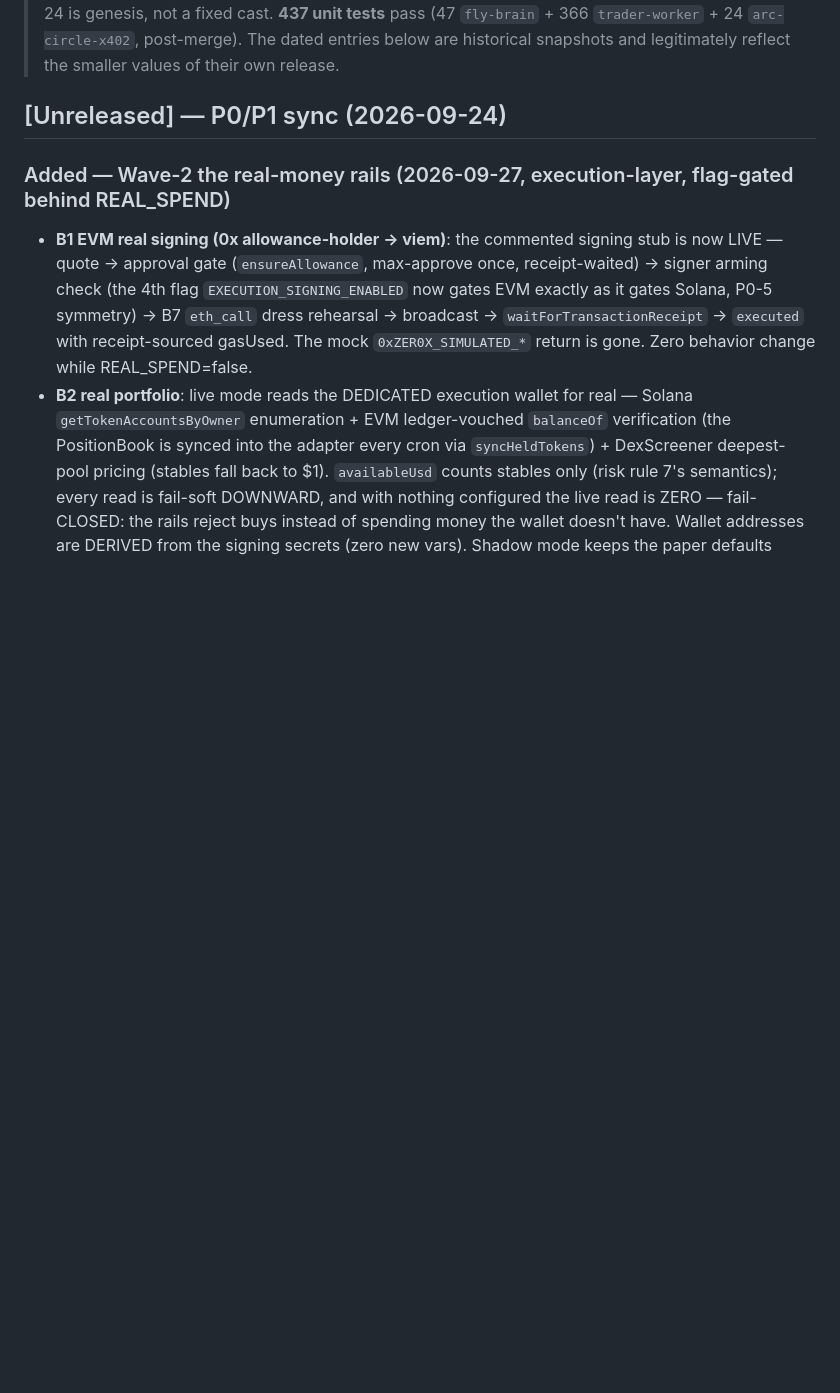
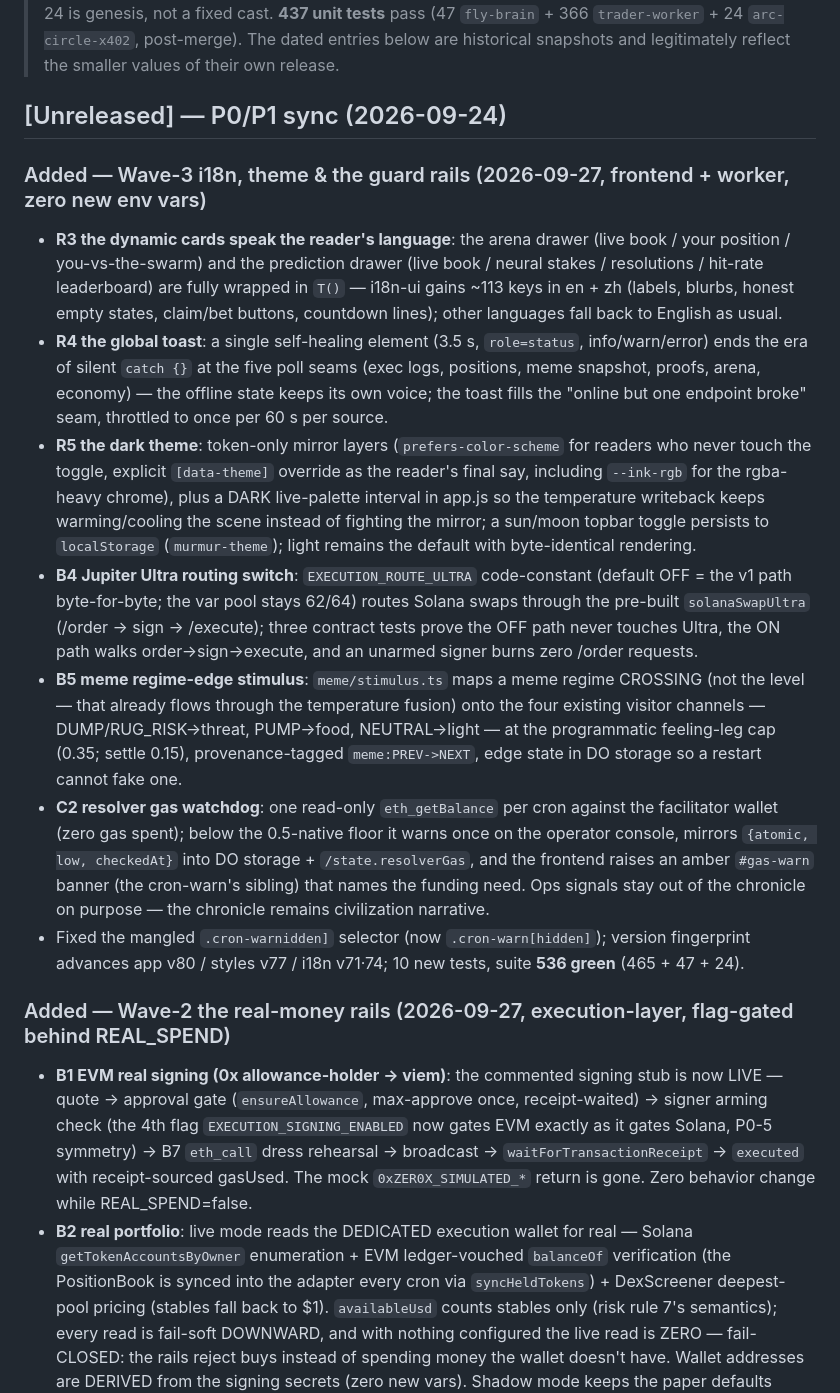
Before and after one commit to piaoshuweb3/murmur, a Markdown page: CHANGELOG.md, the part around the change. GitHub-like rendering; blank space fills up the shorter version.

Commit message:
CHANGELOG: Wave-3 i18n, theme & the guard rails (R3/R4/R5 + B4/B5/C2), suite 536 green

```diff
--- a/CHANGELOG.md
+++ b/CHANGELOG.md
@@ -15,6 +15,36 @@ All notable changes to **murmur** are documented in this file. The format is bas
 > below are historical snapshots and legitimately reflect the smaller values of their own release.
 
 ## [Unreleased] — P0/P1 sync (2026-09-24)
+
+### Added — Wave-3 i18n, theme & the guard rails (2026-09-27, frontend + worker, zero new env vars)
+- **R3 the dynamic cards speak the reader's language**: the arena drawer (live book / your position /
+  you-vs-the-swarm) and the prediction drawer (live book / neural stakes / resolutions / hit-rate
+  leaderboard) are fully wrapped in `T()` — i18n-ui gains ~113 keys in en + zh (labels, blurbs, honest
+  empty states, claim/bet buttons, countdown lines); other languages fall back to English as usual.
+- **R4 the global toast**: a single self-healing element (3.5 s, `role=status`, info/warn/error) ends
+  the era of silent `catch {}` at the five poll seams (exec logs, positions, meme snapshot, proofs,
+  arena, economy) — the offline state keeps its own voice; the toast fills the "online but one endpoint
+  broke" seam, throttled to once per 60 s per source.
+- **R5 the dark theme**: token-only mirror layers (`prefers-color-scheme` for readers who never touch
+  the toggle, explicit `[data-theme]` override as the reader's final say, including `--ink-rgb` for the
+  rgba-heavy chrome), plus a DARK live-palette interval in app.js so the temperature writeback keeps
+  warming/cooling the scene instead of fighting the mirror; a sun/moon topbar toggle persists to
+  `localStorage` (`murmur-theme`); light remains the default with byte-identical rendering.
+- **B4 Jupiter Ultra routing switch**: `EXECUTION_ROUTE_ULTRA` code-constant (default OFF = the v1
+  path byte-for-byte; the var pool stays 62/64) routes Solana swaps through the pre-built
+  `solanaSwapUltra` (/order → sign → /execute); three contract tests prove the OFF path never touches
+  Ultra, the ON path walks order→sign→execute, and an unarmed signer burns zero /order requests.
+- **B5 meme regime-edge stimulus**: `meme/stimulus.ts` maps a meme regime CROSSING (not the level —
+  that already flows through the temperature fusion) onto the four existing visitor channels —
+  DUMP/RUG_RISK→threat, PUMP→food, NEUTRAL→light — at the programmatic feeling-leg cap (0.35; settle
+  0.15), provenance-tagged `meme:PREV->NEXT`, edge state in DO storage so a restart cannot fake one.
+- **C2 resolver gas watchdog**: one read-only `eth_getBalance` per cron against the facilitator wallet
+  (zero gas spent); below the 0.5-native floor it warns once on the operator console, mirrors
+  `{atomic, low, checkedAt}` into DO storage + `/state.resolverGas`, and the frontend raises an amber
+  `#gas-warn` banner (the cron-warn's sibling) that names the funding need. Ops signals stay out of
+  the chronicle on purpose — the chronicle remains civilization narrative.
+- Fixed the mangled `.cron-warnidden]` selector (now `.cron-warn[hidden]`); version fingerprint
+  advances app v80 / styles v77 / i18n v71·74; 10 new tests, suite **536 green** (465 + 47 + 24).
 
 ### Added — Wave-2 the real-money rails (2026-09-27, execution-layer, flag-gated behind REAL_SPEND)
 - **B1 EVM real signing (0x allowance-holder → viem)**: the commented signing stub is now LIVE — quote →
```
